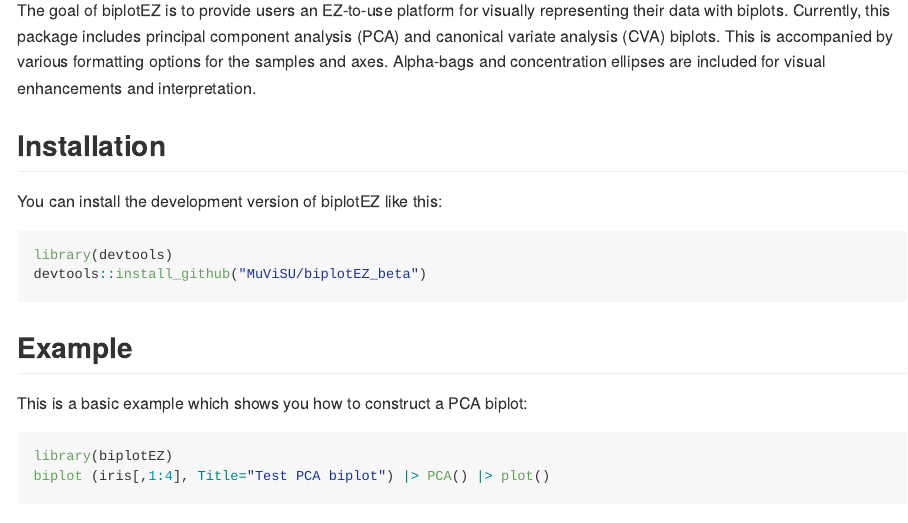
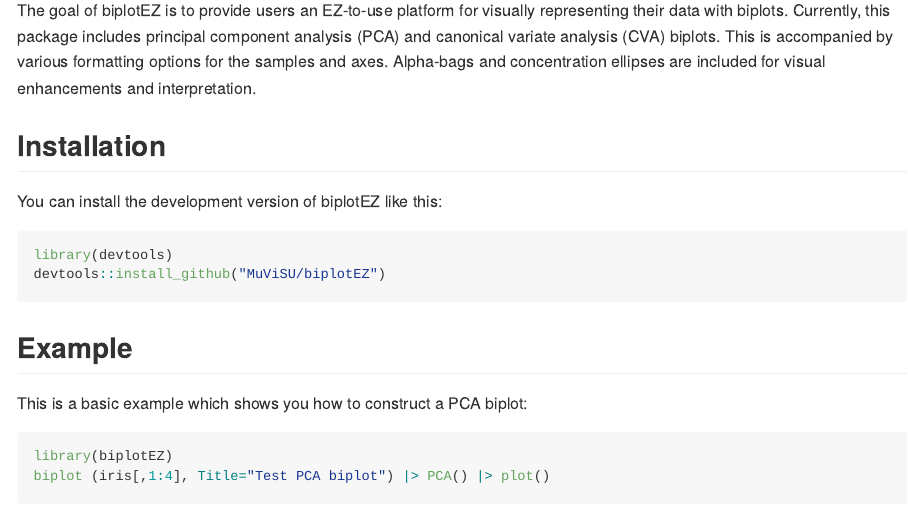
Before and after one commit to MuViSU/biplotEZ, an R Markdown document (README.Rmd): the page in a window 1100 px wide, from 110 px down. Rendered offline with R 4.5, knitr and Pandoc, with nearby package versions; some code elsewhere in the file could not run offline.

Commit message:
Changed public repository from biplotEZ_beta to biplotEZ

````diff
--- a/README.Rmd
+++ b/README.Rmd
@@ -31,7 +31,7 @@ You can install the development version of biplotEZ like this:
 
 ``` r
 library(devtools)
-devtools::install_github("MuViSU/biplotEZ_beta")
+devtools::install_github("MuViSU/biplotEZ")
 ```
 
 ## Example
````
